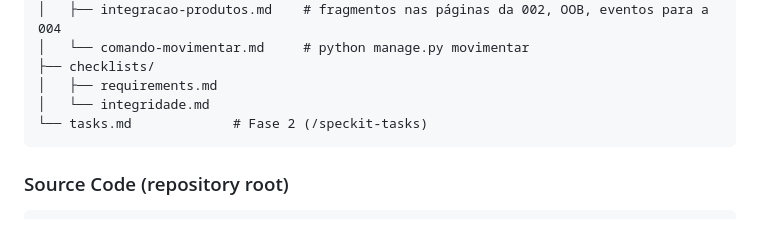
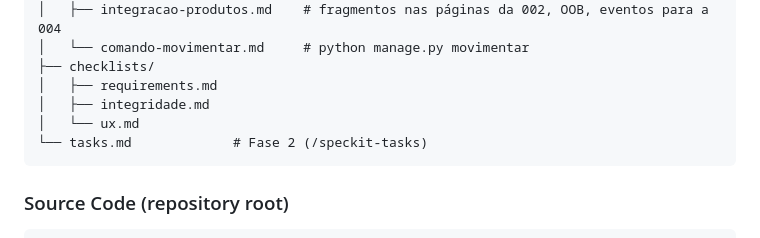
Before and after one commit to MoraesNico/consus-systems, a Markdown page: specs/003-movimentacao-estoque/plan.md, the part around the change. Drawn GitHub-style.

Commit message:
docs(003): adiciona checklists de integridade e de UX
Co-Authored-By: Claude Opus 5.5 <noreply@anthropic.com>
Claude-Session: https://claude.ai/code/session_01BfUHu53a9nocJVk5H8rW3U

````diff
--- a/specs/003-movimentacao-estoque/plan.md
+++ b/specs/003-movimentacao-estoque/plan.md
@@ -88,7 +88,8 @@ specs/003-movimentacao-estoque/
 │   └── comando-movimentar.md     # python manage.py movimentar
 ├── checklists/
 │   ├── requirements.md
-│   └── integridade.md
+│   ├── integridade.md
+│   └── ux.md
 └── tasks.md             # Fase 2 (/speckit-tasks)
 ```
 
````
Also changed, not shown: 2 other files.
